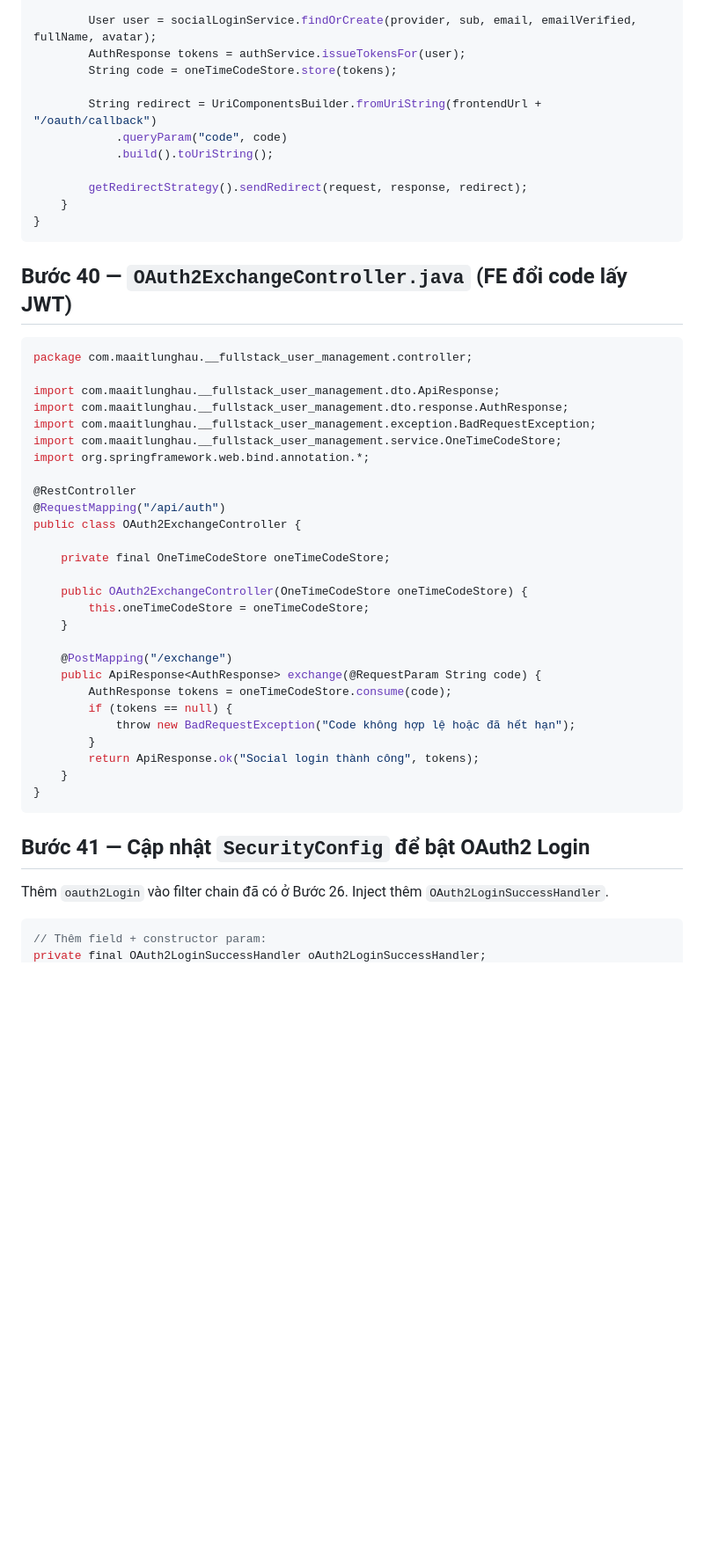
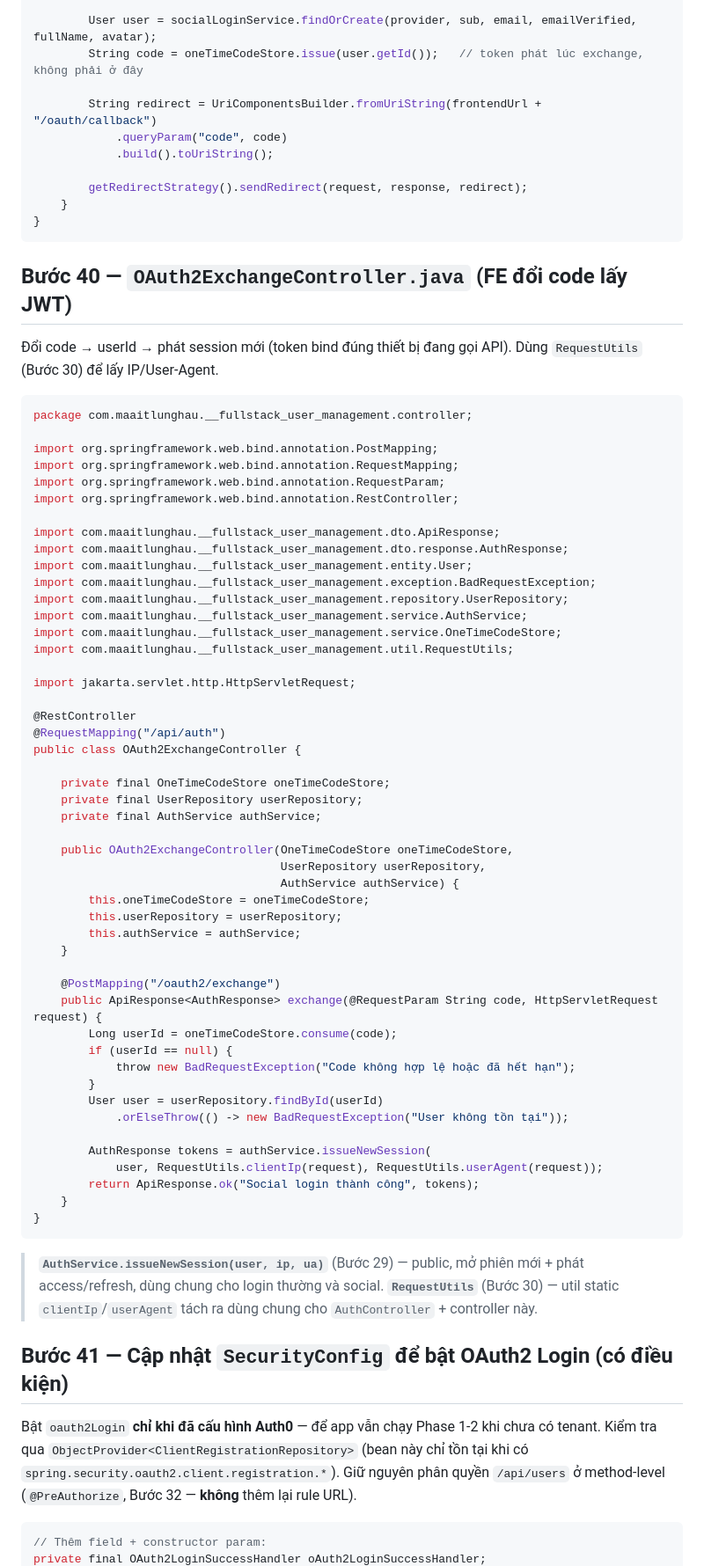
Before and after one commit to maaitlunghau/java-spring-ecosystem-fundamentals, a Markdown page: docs/guides/09-fullstack-user-management.md, the part around one of its changes. Shown at 88% size. Rendered like a GitHub page; blank space fills up the shorter version.

Commit message:
docs(user-management): sync guide for Phase 3 social login

````diff
--- a/docs/guides/09-fullstack-user-management.md
+++ b/docs/guides/09-fullstack-user-management.md
@@ -2824,8 +2820,7 @@ public class OAuth2LoginSuccessHandler extends SimpleUrlAuthenticationSuccessHan
         String avatar = oidc.getPicture();
 
         User user = socialLoginService.findOrCreate(provider, sub, email, emailVerified, fullName, avatar);
-        AuthResponse tokens = authService.issueTokensFor(user);
-        String code = oneTimeCodeStore.store(tokens);
+        String code = oneTimeCodeStore.issue(user.getId());   // token phát lúc exchange, không phải ở đây
 
         String redirect = UriComponentsBuilder.fromUriString(frontendUrl + "/oauth/callback")
             .queryParam("code", code)
@@ -2838,39 +2833,64 @@ public class OAuth2LoginSuccessHandler extends SimpleUrlAuthenticationSuccessHan
 
 ## Bước 40 — `OAuth2ExchangeController.java` (FE đổi code lấy JWT)
 
+Đổi code → userId → phát session mới (token bind đúng thiết bị đang gọi API). Dùng `RequestUtils` (Bước 30) để lấy IP/User-Agent.
+
 ```java
 package com.maaitlunghau.__fullstack_user_management.controller;
+
+import org.springframework.web.bind.annotation.PostMapping;
+import org.springframework.web.bind.annotation.RequestMapping;
+import org.springframework.web.bind.annotation.RequestParam;
+import org.springframework.web.bind.annotation.RestController;
 
 import com.maaitlunghau.__fullstack_user_management.dto.ApiResponse;
 import com.maaitlunghau.__fullstack_user_management.dto.response.AuthResponse;
+import com.maaitlunghau.__fullstack_user_management.entity.User;
 import com.maaitlunghau.__fullstack_user_management.exception.BadRequestException;
+import com.maaitlunghau.__fullstack_user_management.repository.UserRepository;
+import com.maaitlunghau.__fullstack_user_management.service.AuthService;
 import com.maaitlunghau.__fullstack_user_management.service.OneTimeCodeStore;
-import org.springframework.web.bind.annotation.*;
+import com.maaitlunghau.__fullstack_user_management.util.RequestUtils;
+
+import jakarta.servlet.http.HttpServletRequest;
 
 @RestController
 @RequestMapping("/api/auth")
 public class OAuth2ExchangeController {
 
     private final OneTimeCodeStore oneTimeCodeStore;
-
-    public OAuth2ExchangeController(OneTimeCodeStore oneTimeCodeStore) {
+    private final UserRepository userRepository;
+    private final AuthService authService;
+
+    public OAuth2ExchangeController(OneTimeCodeStore oneTimeCodeStore,
+                                    UserRepository userRepository,
+                                    AuthService authService) {
         this.oneTimeCodeStore = oneTimeCodeStore;
-    }
-
-    @PostMapping("/exchange")
-    public ApiResponse<AuthResponse> exchange(@RequestParam String code) {
-        AuthResponse tokens = oneTimeCodeStore.consume(code);
-        if (tokens == null) {
+        this.userRepository = userRepository;
+        this.authService = authService;
+    }
+
+    @PostMapping("/oauth2/exchange")
+    public ApiResponse<AuthResponse> exchange(@RequestParam String code, HttpServletRequest request) {
+        Long userId = oneTimeCodeStore.consume(code);
+        if (userId == null) {
             throw new BadRequestException("Code không hợp lệ hoặc đã hết hạn");
         }
+        User user = userRepository.findById(userId)
+            .orElseThrow(() -> new BadRequestException("User không tồn tại"));
+
+        AuthResponse tokens = authService.issueNewSession(
+            user, RequestUtils.clientIp(request), RequestUtils.userAgent(request));
         return ApiResponse.ok("Social login thành công", tokens);
     }
 }
 ```
 
-## Bước 41 — Cập nhật `SecurityConfig` để bật OAuth2 Login
-
-Thêm `oauth2Login` vào filter chain đã có ở Bước 26. Inject thêm `OAuth2LoginSuccessHandler`.
+> **`AuthService.issueNewSession(user, ip, ua)`** (Bước 29) — public, mở phiên mới + phát access/refresh, dùng chung cho login thường và social. **`RequestUtils`** (Bước 30) — util static `clientIp`/`userAgent` tách ra dùng chung cho `AuthController` + controller này.
+
+## Bước 41 — Cập nhật `SecurityConfig` để bật OAuth2 Login (có điều kiện)
+
+Bật `oauth2Login` **chỉ khi đã cấu hình Auth0** — để app vẫn chạy Phase 1-2 khi chưa có tenant. Kiểm tra qua `ObjectProvider<ClientRegistrationRepository>` (bean này chỉ tồn tại khi có `spring.security.oauth2.client.registration.*`). Giữ nguyên phân quyền `/api/users` ở method-level (`@PreAuthorize`, Bước 32 — **không** thêm lại rule URL).
 
 ```java
 // Thêm field + constructor param:
````
Also changed, not shown: other parts of docs/guides/09-fullstack-user-management.md (+63 -58 lines).
